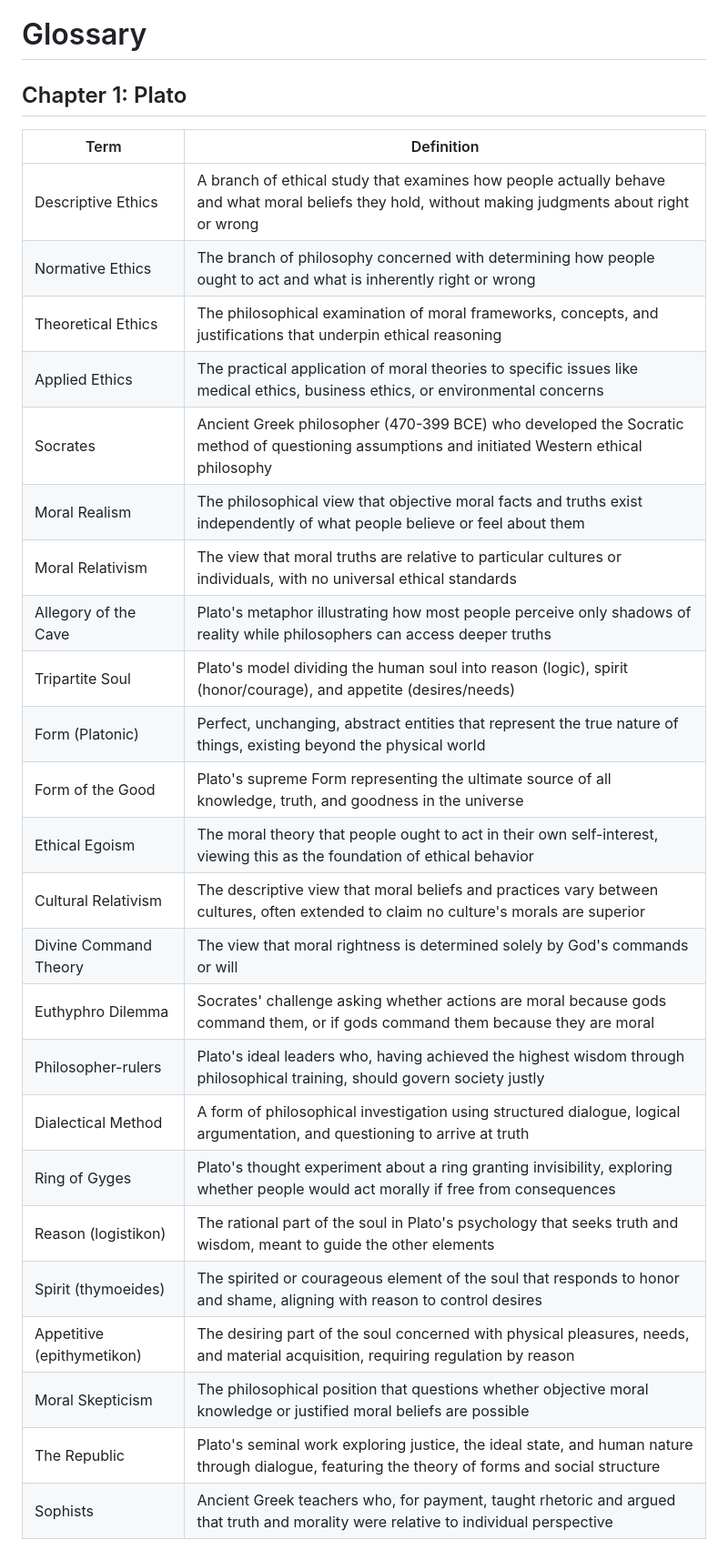
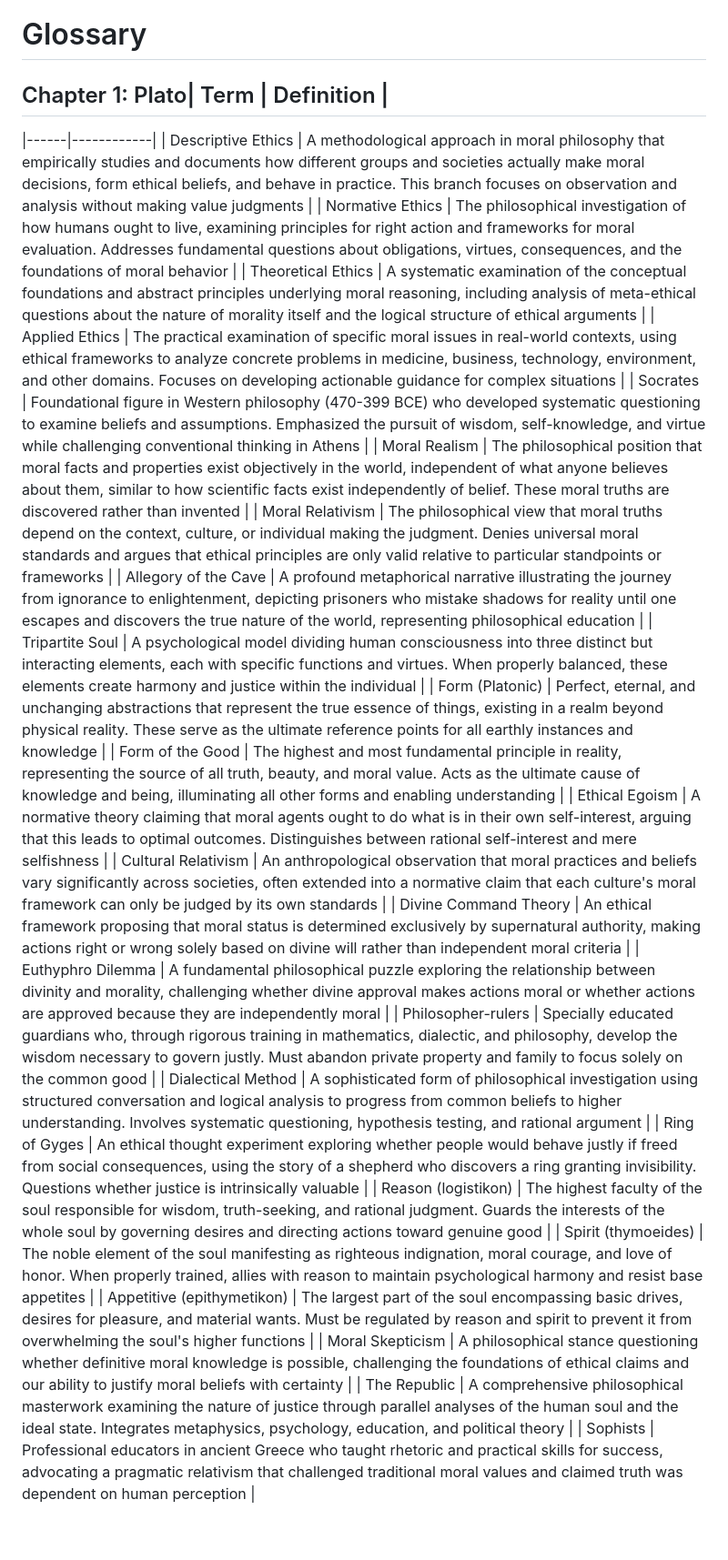
Before and after one commit to brendanpshea/intro_to_ethics, a Markdown page: pdfs/ethics_glossary.md, the part around the change. Shown: that part at 91% size. GitHub-like rendering.

```diff
--- a/pdfs/ethics_glossary.md
+++ b/pdfs/ethics_glossary.md
@@ -1,29 +1,28 @@
 # Glossary
 
-## Chapter 1: Plato
-| Term | Definition |
+## Chapter 1: Plato| Term | Definition |
 |------|------------|
-| Descriptive Ethics | A branch of ethical study that examines how people actually behave and what moral beliefs they hold, without making judgments about right or wrong |
-| Normative Ethics | The branch of philosophy concerned with determining how people ought to act and what is inherently right or wrong |
-| Theoretical Ethics | The philosophical examination of moral frameworks, concepts, and justifications that underpin ethical reasoning |
-| Applied Ethics | The practical application of moral theories to specific issues like medical ethics, business ethics, or environmental concerns |
-| Socrates | Ancient Greek philosopher (470-399 BCE) who developed the Socratic method of questioning assumptions and initiated Western ethical philosophy |
-| Moral Realism | The philosophical view that objective moral facts and truths exist independently of what people believe or feel about them |
-| Moral Relativism | The view that moral truths are relative to particular cultures or individuals, with no universal ethical standards |
-| Allegory of the Cave | Plato's metaphor illustrating how most people perceive only shadows of reality while philosophers can access deeper truths |
-| Tripartite Soul | Plato's model dividing the human soul into reason (logic), spirit (honor/courage), and appetite (desires/needs) |
-| Form (Platonic) | Perfect, unchanging, abstract entities that represent the true nature of things, existing beyond the physical world |
-| Form of the Good | Plato's supreme Form representing the ultimate source of all knowledge, truth, and goodness in the universe |
-| Ethical Egoism | The moral theory that people ought to act in their own self-interest, viewing this as the foundation of ethical behavior |
-| Cultural Relativism | The descriptive view that moral beliefs and practices vary between cultures, often extended to claim no culture's morals are superior |
-| Divine Command Theory | The view that moral rightness is determined solely by God's commands or will |
-| Euthyphro Dilemma | Socrates' challenge asking whether actions are moral because gods command them, or if gods command them because they are moral |
-| Philosopher-rulers | Plato's ideal leaders who, having achieved the highest wisdom through philosophical training, should govern society justly |
-| Dialectical Method | A form of philosophical investigation using structured dialogue, logical argumentation, and questioning to arrive at truth |
-| Ring of Gyges | Plato's thought experiment about a ring granting invisibility, exploring whether people would act morally if free from consequences |
-| Reason (logistikon) | The rational part of the soul in Plato's psychology that seeks truth and wisdom, meant to guide the other elements |
-| Spirit (thymoeides) | The spirited or courageous element of the soul that responds to honor and shame, aligning with reason to control desires |
-| Appetitive (epithymetikon) | The desiring part of the soul concerned with physical pleasures, needs, and material acquisition, requiring regulation by reason |
-| Moral Skepticism | The philosophical position that questions whether objective moral knowledge or justified moral beliefs are possible |
-| The Republic | Plato's seminal work exploring justice, the ideal state, and human nature through dialogue, featuring the theory of forms and social structure |
-| Sophists | Ancient Greek teachers who, for payment, taught rhetoric and argued that truth and morality were relative to individual perspective |
+| Descriptive Ethics | A methodological approach in moral philosophy that empirically studies and documents how different groups and societies actually make moral decisions, form ethical beliefs, and behave in practice. This branch focuses on observation and analysis without making value judgments |
+| Normative Ethics | The philosophical investigation of how humans ought to live, examining principles for right action and frameworks for moral evaluation. Addresses fundamental questions about obligations, virtues, consequences, and the foundations of moral behavior |
+| Theoretical Ethics | A systematic examination of the conceptual foundations and abstract principles underlying moral reasoning, including analysis of meta-ethical questions about the nature of morality itself and the logical structure of ethical arguments |
+| Applied Ethics | The practical examination of specific moral issues in real-world contexts, using ethical frameworks to analyze concrete problems in medicine, business, technology, environment, and other domains. Focuses on developing actionable guidance for complex situations |
+| Socrates | Foundational figure in Western philosophy (470-399 BCE) who developed systematic questioning to examine beliefs and assumptions. Emphasized the pursuit of wisdom, self-knowledge, and virtue while challenging conventional thinking in Athens |
+| Moral Realism | The philosophical position that moral facts and properties exist objectively in the world, independent of what anyone believes about them, similar to how scientific facts exist independently of belief. These moral truths are discovered rather than invented |
+| Moral Relativism | The philosophical view that moral truths depend on the context, culture, or individual making the judgment. Denies universal moral standards and argues that ethical principles are only valid relative to particular standpoints or frameworks |
+| Allegory of the Cave | A profound metaphorical narrative illustrating the journey from ignorance to enlightenment, depicting prisoners who mistake shadows for reality until one escapes and discovers the true nature of the world, representing philosophical education |
+| Tripartite Soul | A psychological model dividing human consciousness into three distinct but interacting elements, each with specific functions and virtues. When properly balanced, these elements create harmony and justice within the individual |
+| Form (Platonic) | Perfect, eternal, and unchanging abstractions that represent the true essence of things, existing in a realm beyond physical reality. These serve as the ultimate reference points for all earthly instances and knowledge |
+| Form of the Good | The highest and most fundamental principle in reality, representing the source of all truth, beauty, and moral value. Acts as the ultimate cause of knowledge and being, illuminating all other forms and enabling understanding |
+| Ethical Egoism | A normative theory claiming that moral agents ought to do what is in their own self-interest, arguing that this leads to optimal outcomes. Distinguishes between rational self-interest and mere selfishness |
+| Cultural Relativism | An anthropological observation that moral practices and beliefs vary significantly across societies, often extended into a normative claim that each culture's moral framework can only be judged by its own standards |
+| Divine Command Theory | An ethical framework proposing that moral status is determined exclusively by supernatural authority, making actions right or wrong solely based on divine will rather than independent moral criteria |
+| Euthyphro Dilemma | A fundamental philosophical puzzle exploring the relationship between divinity and morality, challenging whether divine approval makes actions moral or whether actions are approved because they are independently moral |
+| Philosopher-rulers | Specially educated guardians who, through rigorous training in mathematics, dialectic, and philosophy, develop the wisdom necessary to govern justly. Must abandon private property and family to focus solely on the common good |
+| Dialectical Method | A sophisticated form of philosophical investigation using structured conversation and logical analysis to progress from common beliefs to higher understanding. Involves systematic questioning, hypothesis testing, and rational argument |
+| Ring of Gyges | An ethical thought experiment exploring whether people would behave justly if freed from social consequences, using the story of a shepherd who discovers a ring granting invisibility. Questions whether justice is intrinsically valuable |
+| Reason (logistikon) | The highest faculty of the soul responsible for wisdom, truth-seeking, and rational judgment. Guards the interests of the whole soul by governing desires and directing actions toward genuine good |
+| Spirit (thymoeides) | The noble element of the soul manifesting as righteous indignation, moral courage, and love of honor. When properly trained, allies with reason to maintain psychological harmony and resist base appetites |
+| Appetitive (epithymetikon) | The largest part of the soul encompassing basic drives, desires for pleasure, and material wants. Must be regulated by reason and spirit to prevent it from overwhelming the soul's higher functions |
+| Moral Skepticism | A philosophical stance questioning whether definitive moral knowledge is possible, challenging the foundations of ethical claims and our ability to justify moral beliefs with certainty |
+| The Republic | A comprehensive philosophical masterwork examining the nature of justice through parallel analyses of the human soul and the ideal state. Integrates metaphysics, psychology, education, and political theory |
+| Sophists | Professional educators in ancient Greece who taught rhetoric and practical skills for success, advocating a pragmatic relativism that challenged traditional moral values and claimed truth was dependent on human perception |
```
